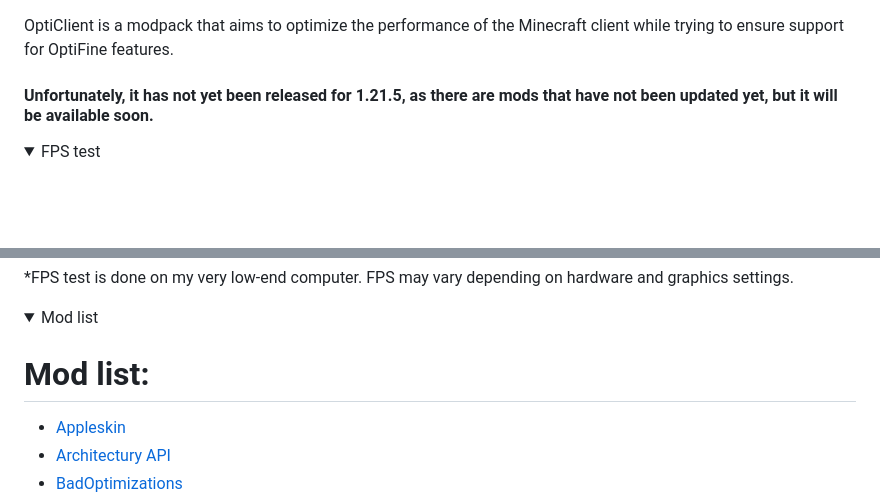
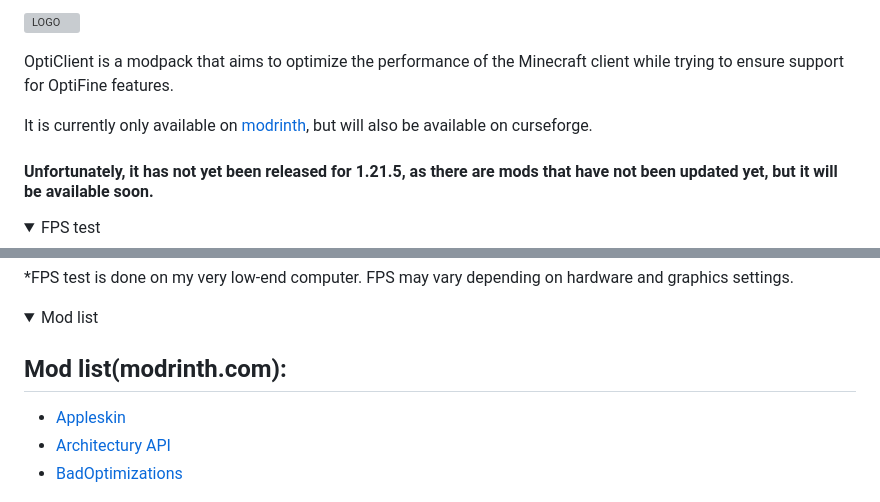
Before and after one commit to andrebalazs13/OptiCilent, a Markdown page: README.md, 2 parts joined by grey strips. Rendered like a GitHub page; folded sections open; blank space fills up the shorter version; grey boxes are pictures that could not be loaded.

```diff
--- a/README.md
+++ b/README.md
@@ -1,5 +1,8 @@
+![LOGO](https://github.com/andrebalazs13/OptiCilent/blob/main/LOGO.png)
+
 OptiClient is a modpack that aims to optimize the performance of the Minecraft client while trying to ensure support for OptiFine features.
 
+It is currently only available on [modrinth](https://modrinth.com/modpack/opticilent), but will also be available on curseforge.
 
 #### Unfortunately, it has not yet been released for 1.21.5, as there are mods that have not been updated yet, but it will be available soon.
 
@@ -31,7 +34,7 @@ Hardware: CPU: Intel Core I5 8400 2.80Ghz, RAM: 4gb DDR4 (48gb system ram), GPU:
 <details>
 <summary>Mod list</summary>
 
-# Mod list:
+## Mod list(modrinth.com):
 - [Appleskin](https://modrinth.com/mod/appleskin)
 - [Architectury API](https://modrinth.com/mod/architectury-api)
 - [BadOptimizations](https://modrinth.com/mod/badoptimizations)
```
